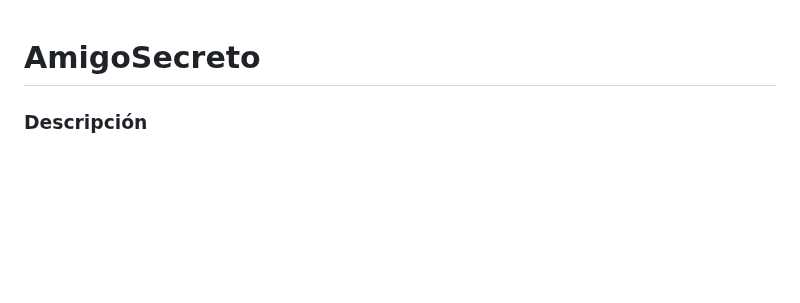
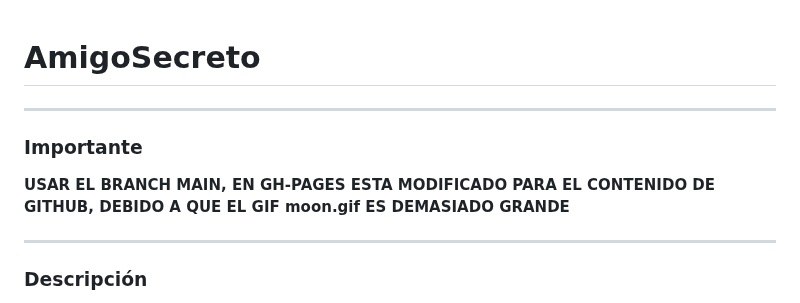
Before and after one commit to OverBM/Amigo-Secreto, a Markdown page: README.md, the part around the change. GitHub-like rendering; blank space fills up the shorter version.

Commit message:
Agregando Documentación

```diff
--- a/README.md
+++ b/README.md
@@ -1,4 +1,10 @@
 # AmigoSecreto
+
+---
+### Importante
+**USAR EL BRANCH MAIN, EN GH-PAGES ESTA MODIFICADO PARA EL CONTENIDO DE GITHUB, DEBIDO A QUE EL GIF moon.gif ES DEMASIADO GRANDE**
+
+---
 
 ### Descripción
 
```
